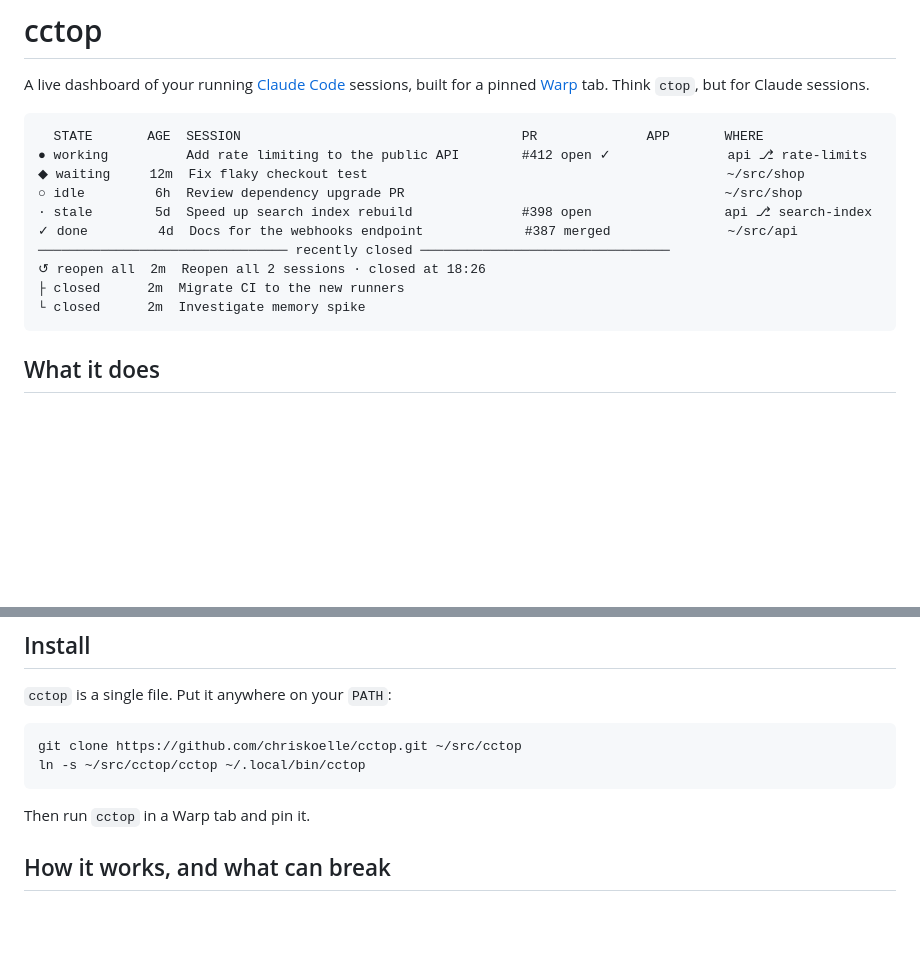
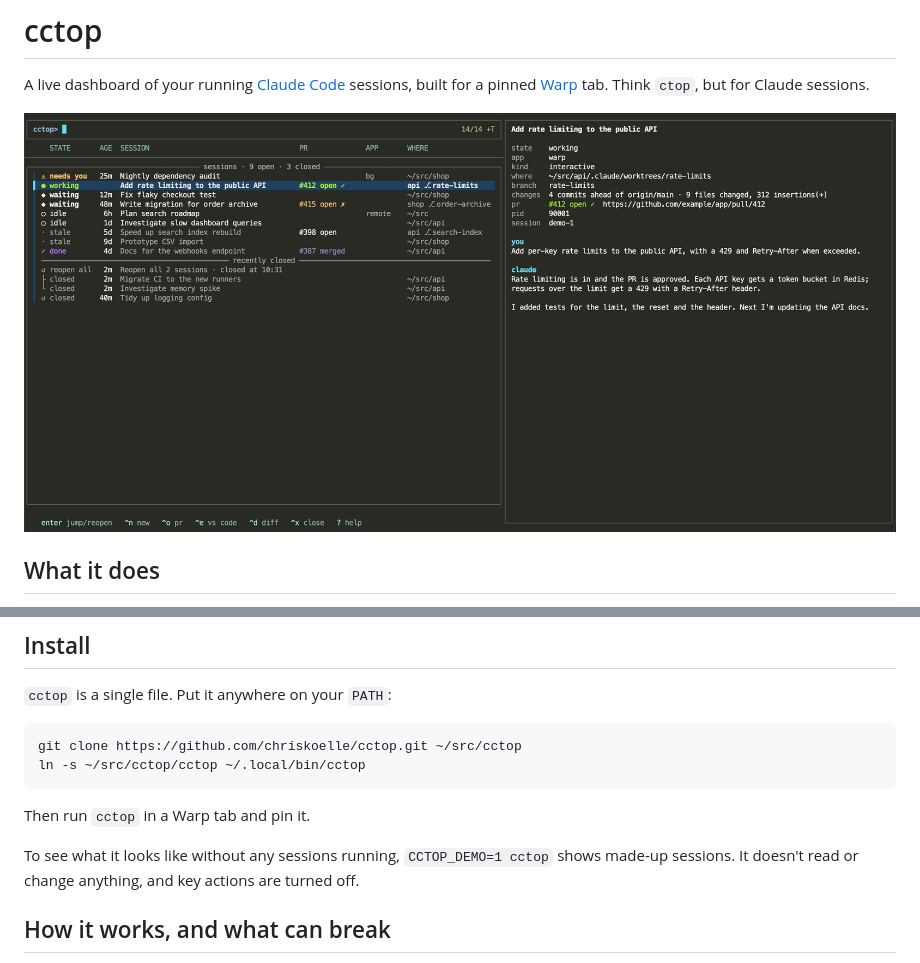
Before and after one commit to chriskoelle/cctop, a Markdown page: README.md, 2 parts joined by grey strips. Drawn GitHub-style; pictures changed too: docs/screenshot.png (added); blank space fills up the shorter version.

Commit message:
Add demo mode and a README screenshot
CCTOP_DEMO=1 shows made-up sessions without reading or writing any
Claude Code files and with key actions turned off, so screenshots never
include real work. The README now opens with one.

Co-Authored-By: Claude Opus 5.5 <noreply@anthropic.com>

````diff
--- a/README.md
+++ b/README.md
@@ -3,18 +3,7 @@
 A live dashboard of your running [Claude Code](https://claude.com/claude-code) sessions, built for a pinned
 [Warp](https://www.warp.dev) tab. Think `ctop`, but for Claude sessions.
 
-```
-  STATE       AGE  SESSION                                    PR              APP       WHERE
-● working          Add rate limiting to the public API        #412 open ✓               api ⎇ rate-limits
-◆ waiting     12m  Fix flaky checkout test                                              ~/src/shop
-○ idle         6h  Review dependency upgrade PR                                         ~/src/shop
-· stale        5d  Speed up search index rebuild              #398 open                 api ⎇ search-index
-✓ done         4d  Docs for the webhooks endpoint             #387 merged               ~/src/api
-──────────────────────────────── recently closed ────────────────────────────────
-↺ reopen all  2m  Reopen all 2 sessions · closed at 18:26
-├ closed      2m  Migrate CI to the new runners
-└ closed      2m  Investigate memory spike
-```
+![cctop showing running, idle, stale and recently closed Claude Code sessions](docs/screenshot.png)
 
 ## What it does
 
@@ -53,6 +42,9 @@ ln -s ~/src/cctop/cctop ~/.local/bin/cctop
 
 Then run `cctop` in a Warp tab and pin it.
 
+To see what it looks like without any sessions running, `CCTOP_DEMO=1 cctop` shows made-up sessions. It
+doesn't read or change anything, and key actions are turned off.
+
 ## How it works, and what can break
 
 `cctop` lists sessions with `claude agents --json`, then reads more detail from Claude Code's local files:
````
Also changed, not shown: 1 other file.
